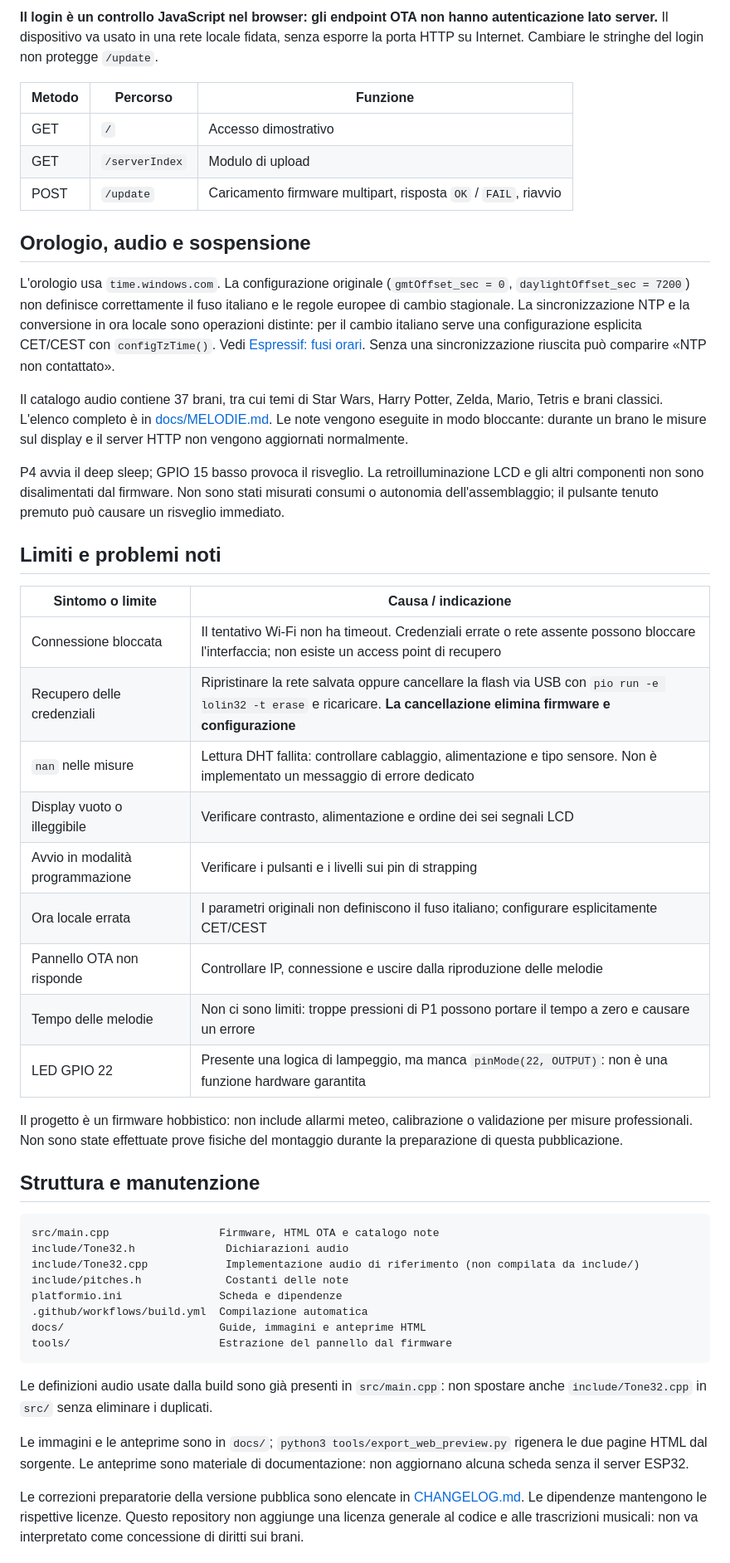
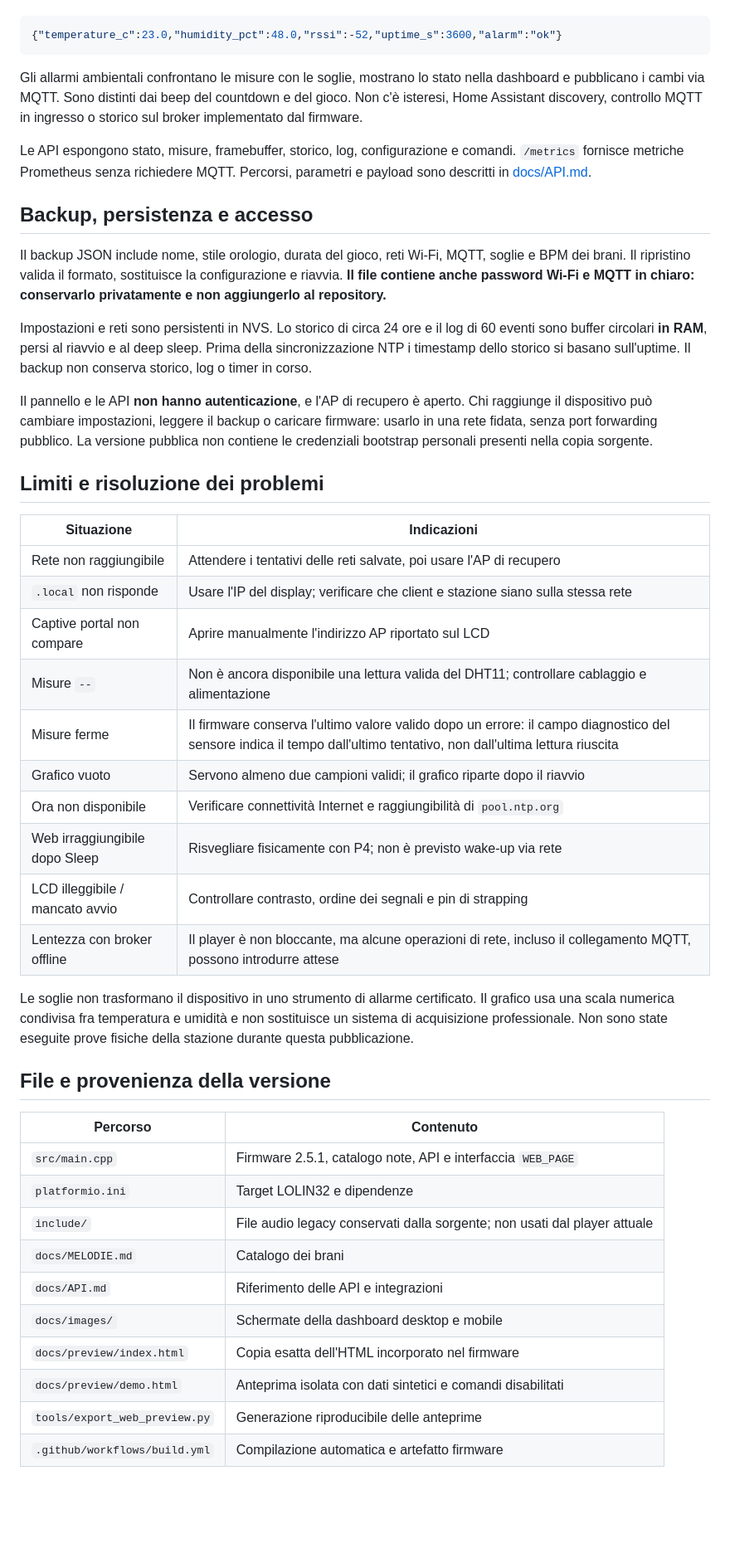
Before and after one commit to spacecdr/StazioneMeteo, a Markdown page: README.md, the part around one of its changes. Shown at 83% size. Rendered like a GitHub page; blank space fills up the shorter version.

````diff
--- a/README.md
+++ b/README.md
@@ -131,50 +169,48 @@ Il firmware deve essere compatibile con scheda e partizionamento in uso. Non car
-**Il login è un controllo JavaScript nel browser: gli endpoint OTA non hanno autenticazione lato server.** Il dispositivo va usato in una rete locale fidata, senza esporre la porta HTTP su Internet. Cambiare le stringhe del login non protegge `/update`.
-
-| Metodo | Percorso | Funzione |
-| --- | --- | --- |
-| GET | `/` | Accesso dimostrativo |
-| GET | `/serverIndex` | Modulo di upload |
-| POST | `/update` | Caricamento firmware multipart, risposta `OK` / `FAIL`, riavvio |
-
-## Orologio, audio e sospensione
-
-L'orologio usa `time.windows.com`. La configurazione originale (`gmtOffset_sec = 0`, `daylightOffset_sec = 7200`) non definisce correttamente il fuso italiano e le regole europee di cambio stagionale. La sincronizzazione NTP e la conversione in ora locale sono operazioni distinte: per il cambio italiano serve una configurazione esplicita CET/CEST con `configTzTime()`. Vedi [Espressif: fusi orari](https://docs.espressif.com/projects/esp-idf/en/stable/esp32/api-reference/system/system_time.html#timezones). Senza una sincronizzazione riuscita può comparire «NTP non contattato».
-
-Il catalogo audio contiene 37 brani, tra cui temi di Star Wars, Harry Potter, Zelda, Mario, Tetris e brani classici. L'elenco completo è in [docs/MELODIE.md](docs/MELODIE.md). Le note vengono eseguite in modo bloccante: durante un brano le misure sul display e il server HTTP non vengono aggiornati normalmente.
-
-P4 avvia il deep sleep; GPIO 15 basso provoca il risveglio. La retroilluminazione LCD e gli altri componenti non sono disalimentati dal firmware. Non sono stati misurati consumi o autonomia dell'assemblaggio; il pulsante tenuto premuto può causare un risveglio immediato.
-
-## Limiti e problemi noti
-
-| Sintomo o limite | Causa / indicazione |
-| --- | --- |
-| Connessione bloccata | Il tentativo Wi-Fi non ha timeout. Credenziali errate o rete assente possono bloccare l'interfaccia; non esiste un access point di recupero |
-| Recupero delle credenziali | Ripristinare la rete salvata oppure cancellare la flash via USB con `pio run -e lolin32 -t erase` e ricaricare. **La cancellazione elimina firmware e configurazione** |
-| `nan` nelle misure | Lettura DHT fallita: controllare cablaggio, alimentazione e tipo sensore. Non è implementato un messaggio di errore dedicato |
-| Display vuoto o illeggibile | Verificare contrasto, alimentazione e ordine dei sei segnali LCD |
-| Avvio in modalità programmazione | Verificare i pulsanti e i livelli sui pin di strapping |
-| Ora locale errata | I parametri originali non definiscono il fuso italiano; configurare esplicitamente CET/CEST |
-| Pannello OTA non risponde | Controllare IP, connessione e uscire dalla riproduzione delle melodie |
-| Tempo delle melodie | Non ci sono limiti: troppe pressioni di P1 possono portare il tempo a zero e causare un errore |
-| LED GPIO 22 | Presente una logica di lampeggio, ma manca `pinMode(22, OUTPUT)`: non è una funzione hardware garantita |
-
-Il progetto è un firmware hobbistico: non include allarmi meteo, calibrazione o validazione per misure professionali. Non sono state effettuate prove fisiche del montaggio durante la preparazione di questa pubblicazione.
-
-## Struttura e manutenzione
-
-```text
-src/main.cpp                 Firmware, HTML OTA e catalogo note
-include/Tone32.h              Dichiarazioni audio
-include/Tone32.cpp            Implementazione audio di riferimento (non compilata da include/)
-include/pitches.h             Costanti delle note
-platformio.ini               Scheda e dipendenze
-.github/workflows/build.yml  Compilazione automatica
-docs/                        Guide, immagini e anteprime HTML
-tools/                       Estrazione del pannello dal firmware
+```json
+{"temperature_c":23.0,"humidity_pct":48.0,"rssi":-52,"uptime_s":3600,"alarm":"ok"}
 ```
 
-Le definizioni audio usate dalla build sono già presenti in `src/main.cpp`: non spostare anche `include/Tone32.cpp` in `src/` senza eliminare i duplicati.
+Gli allarmi ambientali confrontano le misure con le soglie, mostrano lo stato nella dashboard e pubblicano i cambi via MQTT. Sono distinti dai beep del countdown e del gioco. Non c'è isteresi, Home Assistant discovery, controllo MQTT in ingresso o storico sul broker implementato dal firmware.
 
-Le immagini e le anteprime sono in `docs/`; `python3 tools/export_web_preview.py` rigenera le due pagine HTML dal sorgente. Le anteprime sono materiale di documentazione: non aggiornano alcuna scheda senza il server ESP32.
+Le API espongono stato, misure, framebuffer, storico, log, configurazione e comandi. `/metrics` fornisce metriche Prometheus senza richiedere MQTT. Percorsi, parametri e payload sono descritti in [docs/API.md](docs/API.md).
 
-Le correzioni preparatorie della versione pubblica sono elencate in [CHANGELOG.md](CHANGELOG.md). Le dipendenze mantengono le rispettive licenze. Questo repository non aggiunge una licenza generale al codice e alle trascrizioni musicali: non va interpretato come concessione di diritti sui brani.
+## Backup, persistenza e accesso
+
+Il backup JSON include nome, stile orologio, durata del gioco, reti Wi-Fi, MQTT, soglie e BPM dei brani. Il ripristino valida il formato, sostituisce la configurazione e riavvia. **Il file contiene anche password Wi-Fi e MQTT in chiaro: conservarlo privatamente e non aggiungerlo al repository.**
+
+Impostazioni e reti sono persistenti in NVS. Lo storico di circa 24 ore e il log di 60 eventi sono buffer circolari **in RAM**, persi al riavvio e al deep sleep. Prima della sincronizzazione NTP i timestamp dello storico si basano sull'uptime. Il backup non conserva storico, log o timer in corso.
+
+Il pannello e le API **non hanno autenticazione**, e l'AP di recupero è aperto. Chi raggiunge il dispositivo può cambiare impostazioni, leggere il backup o caricare firmware: usarlo in una rete fidata, senza port forwarding pubblico. La versione pubblica non contiene le credenziali bootstrap personali presenti nella copia sorgente.
+
+## Limiti e risoluzione dei problemi
+
+| Situazione | Indicazioni |
+| --- | --- |
+| Rete non raggiungibile | Attendere i tentativi delle reti salvate, poi usare l'AP di recupero |
+| `.local` non risponde | Usare l'IP del display; verificare che client e stazione siano sulla stessa rete |
+| Captive portal non compare | Aprire manualmente l'indirizzo AP riportato sul LCD |
+| Misure `--` | Non è ancora disponibile una lettura valida del DHT11; controllare cablaggio e alimentazione |
+| Misure ferme | Il firmware conserva l'ultimo valore valido dopo un errore: il campo diagnostico del sensore indica il tempo dall'ultimo tentativo, non dall'ultima lettura riuscita |
+| Grafico vuoto | Servono almeno due campioni validi; il grafico riparte dopo il riavvio |
+| Ora non disponibile | Verificare connettività Internet e raggiungibilità di `pool.ntp.org` |
+| Web irraggiungibile dopo Sleep | Risvegliare fisicamente con P4; non è previsto wake-up via rete |
+| LCD illeggibile / mancato avvio | Controllare contrasto, ordine dei segnali e pin di strapping |
+| Lentezza con broker offline | Il player è non bloccante, ma alcune operazioni di rete, incluso il collegamento MQTT, possono introdurre attese |
+
+Le soglie non trasformano il dispositivo in uno strumento di allarme certificato. Il grafico usa una scala numerica condivisa fra temperatura e umidità e non sostituisce un sistema di acquisizione professionale. Non sono state eseguite prove fisiche della stazione durante questa pubblicazione.
+
+## File e provenienza della versione
+
+| Percorso | Contenuto |
+| --- | --- |
+| `src/main.cpp` | Firmware 2.5.1, catalogo note, API e interfaccia `WEB_PAGE` |
+| `platformio.ini` | Target LOLIN32 e dipendenze |
+| `include/` | File audio legacy conservati dalla sorgente; non usati dal player attuale |
+| `docs/MELODIE.md` | Catalogo dei brani |
+| `docs/API.md` | Riferimento delle API e integrazioni |
+| `docs/images/` | Schermate della dashboard desktop e mobile |
+| `docs/preview/index.html` | Copia esatta dell'HTML incorporato nel firmware |
+| `docs/preview/demo.html` | Anteprima isolata con dati sintetici e comandi disabilitati |
+| `tools/export_web_preview.py` | Generazione riproducibile delle anteprime |
+| `.github/workflows/build.yml` | Compilazione automatica e artefatto firmware |
+
````
Also changed, not shown: other parts of README.md (+137 -94 lines), CHANGELOG.md (+17 -11 lines), docs/API.md (added, +84 -0 lines), docs/MELODIE.md (+3 -3 lines), docs/images/panel-dashboard.png (added), docs/images/panel-mobile.png (added), docs/images/panel-settings.png (added), docs/images/web-login.png (deleted), docs/images/web-update.png (deleted), 11 other files.
